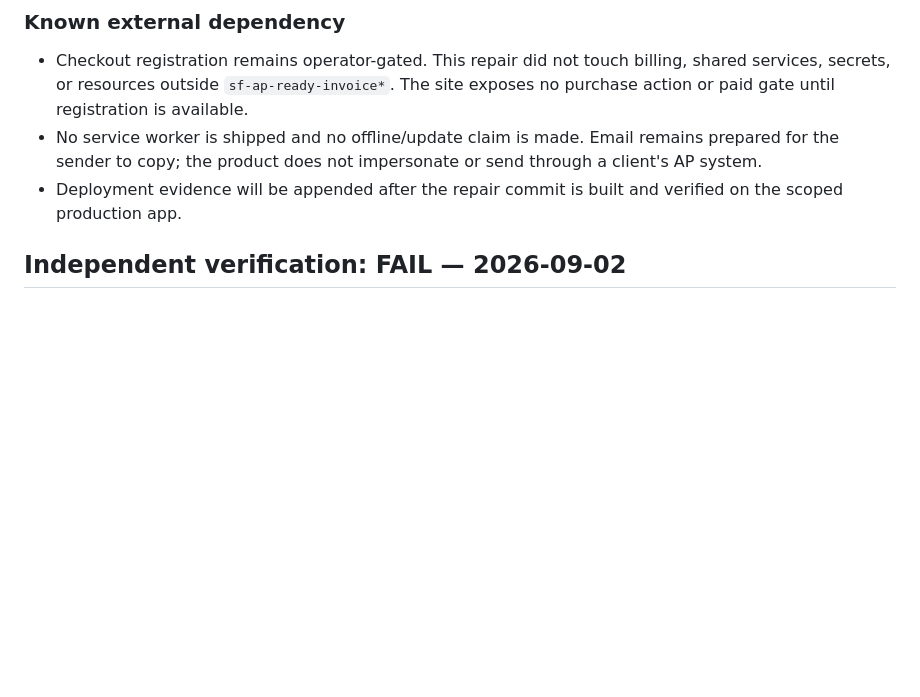
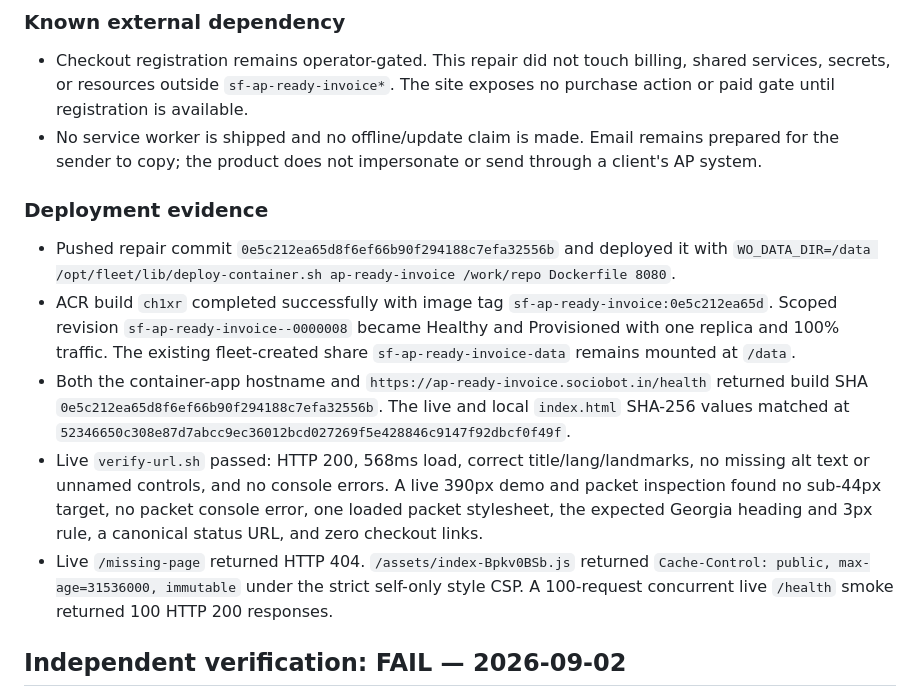
Before and after one commit to B-Divyesh/sf-ap-ready-invoice, a Markdown page: .factory/handoff.md, the part around the change. GitHub-like rendering; blank space fills up the shorter version.

Commit message:
docs: record repair deployment evidence

```diff
--- a/.factory/handoff.md
+++ b/.factory/handoff.md
@@ -31,7 +31,14 @@
 
 - Checkout registration remains operator-gated. This repair did not touch billing, shared services, secrets, or resources outside `sf-ap-ready-invoice*`. The site exposes no purchase action or paid gate until registration is available.
 - No service worker is shipped and no offline/update claim is made. Email remains prepared for the sender to copy; the product does not impersonate or send through a client's AP system.
-- Deployment evidence will be appended after the repair commit is built and verified on the scoped production app.
+
+### Deployment evidence
+
+- Pushed repair commit `0e5c212ea65d8f6ef66b90f294188c7efa32556b` and deployed it with `WO_DATA_DIR=/data /opt/fleet/lib/deploy-container.sh ap-ready-invoice /work/repo Dockerfile 8080`.
+- ACR build `ch1xr` completed successfully with image tag `sf-ap-ready-invoice:0e5c212ea65d`. Scoped revision `sf-ap-ready-invoice--0000008` became Healthy and Provisioned with one replica and 100% traffic. The existing fleet-created share `sf-ap-ready-invoice-data` remains mounted at `/data`.
+- Both the container-app hostname and `https://ap-ready-invoice.sociobot.in/health` returned build SHA `0e5c212ea65d8f6ef66b90f294188c7efa32556b`. The live and local `index.html` SHA-256 values matched at `52346650c308e87d7abcc9ec36012bcd027269f5e428846c9147f92dbcf0f49f`.
+- Live `verify-url.sh` passed: HTTP 200, 568ms load, correct title/lang/landmarks, no missing alt text or unnamed controls, and no console errors. A live 390px demo and packet inspection found no sub-44px target, no packet console error, one loaded packet stylesheet, the expected Georgia heading and 3px rule, a canonical status URL, and zero checkout links.
+- Live `/missing-page` returned HTTP 404. `/assets/index-Bpkv0BSb.js` returned `Cache-Control: public, max-age=31536000, immutable` under the strict self-only style CSP. A 100-request concurrent live `/health` smoke returned 100 HTTP 200 responses.
 
 ## Independent verification: FAIL — 2026-09-02
 
```
